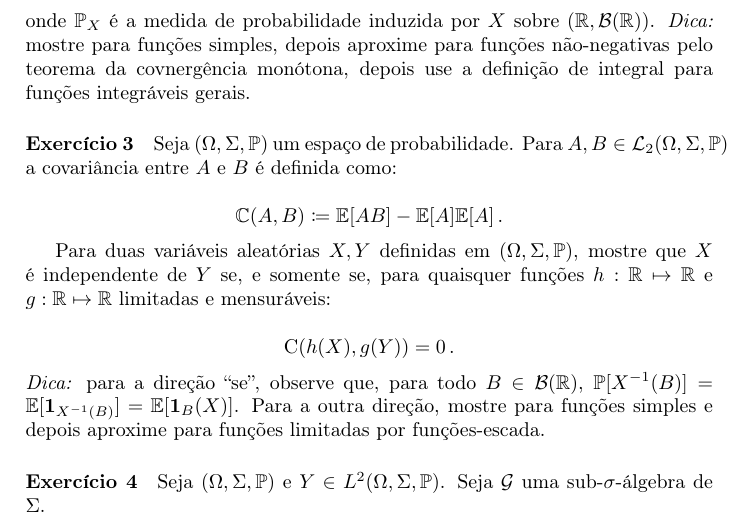
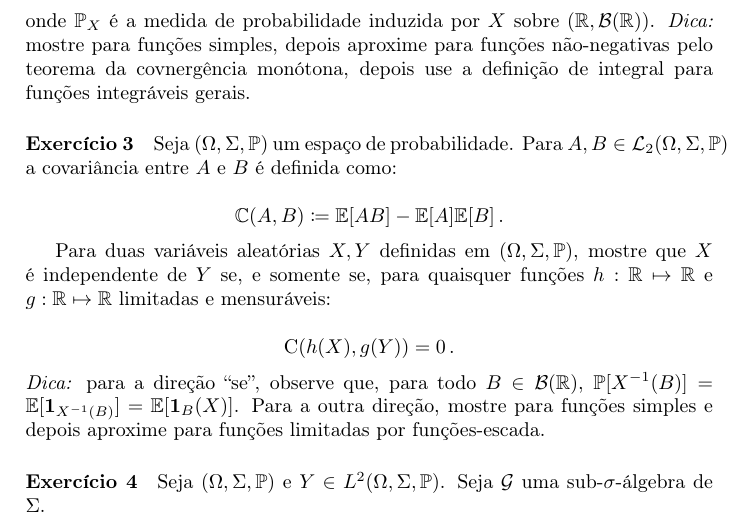
Before and after one commit to luisfantozzialvarez/probabilidade_estatistica, a LaTeX document (listas/lista2/document.tex): part of page 1 of 2, cut so that both start at the same text. Compiled offline with pdfLaTeX.

Commit message:
atualização

```diff
--- a/listas/lista2/document.tex
+++ b/listas/lista2/document.tex
@@ -41,7 +41,7 @@ onde $\mathbb{P}_X$ é a medida de probabilidade induzida por $X$ sobre $(\mathb
 
 \paragraph{Exercício 3} Seja $(\Omega, \Sigma,\mathbb{P})$ um espaço de probabilidade. Para $A,B \in \mathcal{L}_2(\Omega,\Sigma, \mathbb{P})$ a covariância entre $A$ e $B$ é definida como:
 
-$$\mathbb{C}(A,B) \coloneqq \mathbb{E}[AB] - \mathbb{E}[A] \mathbb{E}[A]\, .$$
+$$\mathbb{C}(A,B) \coloneqq \mathbb{E}[AB] - \mathbb{E}[A] \mathbb{E}[B]\, .$$
 
 Para duas variáveis aleatórias $X,Y$ definidas em $(\Omega, \Sigma,\mathbb{P})$, mostre que $X$ é independente de $Y$ se, e somente se, para quaisquer funções $h:\mathbb{R} \mapsto \mathbb{R}$ e $g:\mathbb{R} \mapsto \mathbb{R}$ limitadas e mensuráveis:
 
```
Also changed, not shown: listas/lista2/document.pdf, 2 other files.
